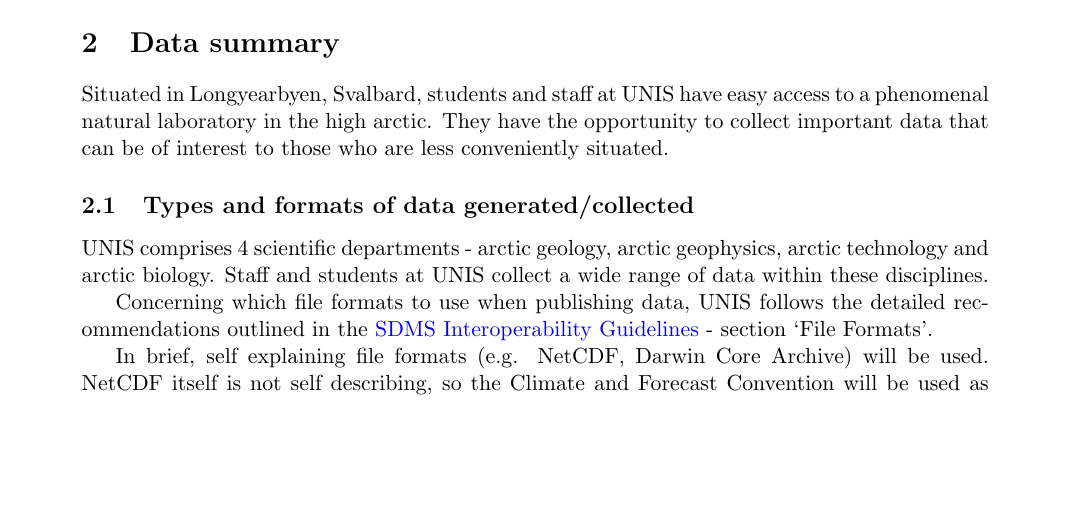
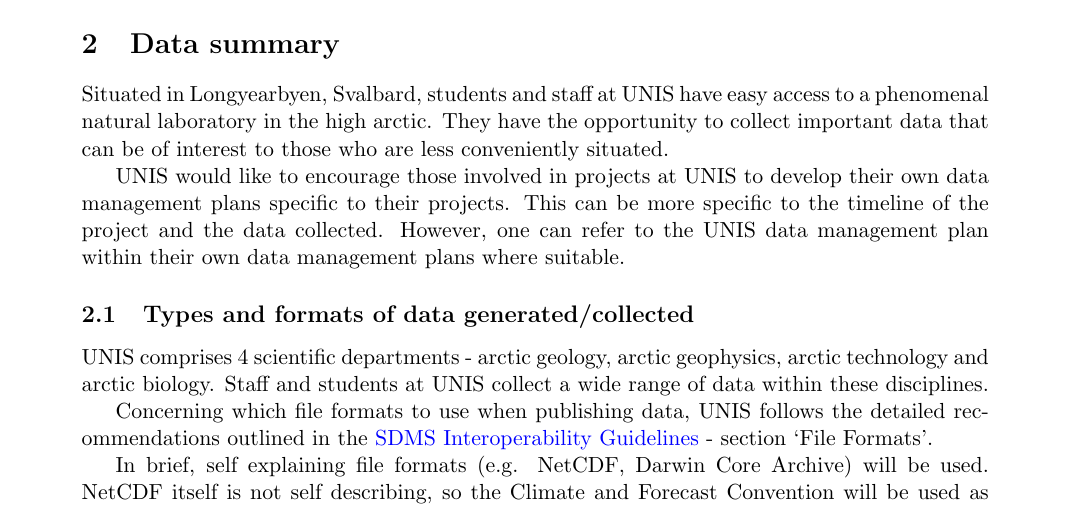
Before and after one commit to The-University-Centre-in-Svalbard/UNIS_dmp, a LaTeX document (UNIS_dmp.tex): part of page 2 of 3, cut so that both start at the same text, the shorter picture padded with empty space. Compiled offline with pdfLaTeX.

Commit message:
statement about dmps for individual projects

```diff
--- a/UNIS_dmp.tex
+++ b/UNIS_dmp.tex
@@ -54,6 +54,8 @@ Data management plan of the University Centre in Svalbard (UNIS). Funding comes
 
 Situated in Longyearbyen, Svalbard, students and staff at UNIS have easy access to a phenomenal natural laboratory in the high arctic.
 They have the opportunity to collect important data that can be of interest to those who are less conveniently situated.
+
+UNIS would like to encourage those involved in projects at UNIS to develop their own data management plans specific to their projects. This can be more specific to the timeline of the project and the data collected. However, one can refer to the UNIS data management plan within their own data management plans where suitable.
 
 \subsection{Types and formats of data generated/collected}
 \label{ss:datatypes}
```
